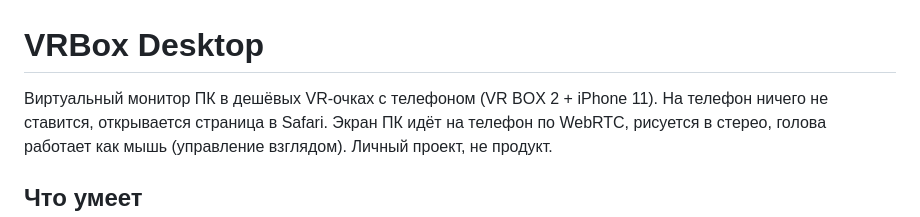
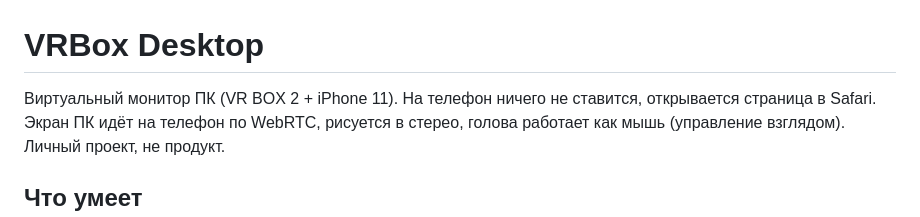
Before and after one commit to floydbarbernah-oss/vrbox-desktop, a Markdown page: README.md, the part around the change. Rendered like a GitHub page.

```diff
--- a/README.md
+++ b/README.md
@@ -1,6 +1,6 @@
 # VRBox Desktop
 
-Виртуальный монитор ПК в дешёвых VR-очках с телефоном (VR BOX 2 + iPhone 11). На телефон ничего
+Виртуальный монитор ПК (VR BOX 2 + iPhone 11). На телефон ничего
 не ставится, открывается страница в Safari. Экран ПК идёт на телефон по WebRTC, рисуется в стерео,
 голова работает как мышь (управление взглядом). Личный проект, не продукт.
 
```
